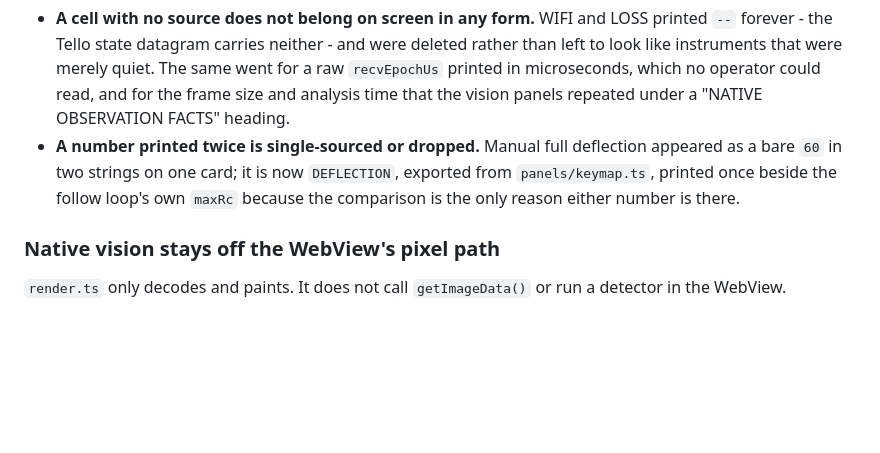
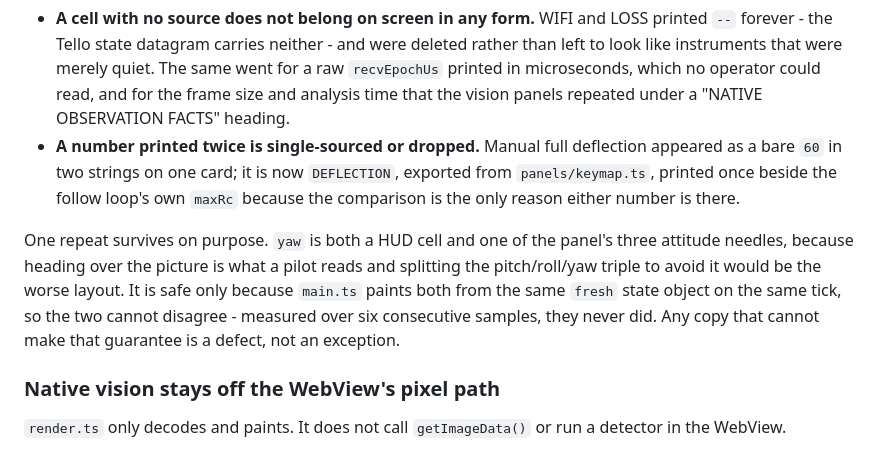
Before and after one commit to KimMgyo/AIdrone, a Markdown page: README.md, the part around the change. Drawn GitHub-style; blank space fills up the shorter version.

Commit message:
Record the one repeat the layout rule keeps

```diff
--- a/README.md
+++ b/README.md
@@ -975,6 +975,14 @@ Two consequences worth stating, because both removed working code:
   follow loop's own `maxRc` because the comparison is the only reason either
   number is there.
 
+One repeat survives on purpose. `yaw` is both a HUD cell and one of the
+panel's three attitude needles, because heading over the picture is what a
+pilot reads and splitting the pitch/roll/yaw triple to avoid it would be the
+worse layout. It is safe only because `main.ts` paints both from the same
+`fresh` state object on the same tick, so the two cannot disagree - measured
+over six consecutive samples, they never did. Any copy that cannot make that
+guarantee is a defect, not an exception.
+
 ### Native vision stays off the WebView's pixel path
 
 `render.ts` only decodes and paints. It does not call `getImageData()` or run a
```
